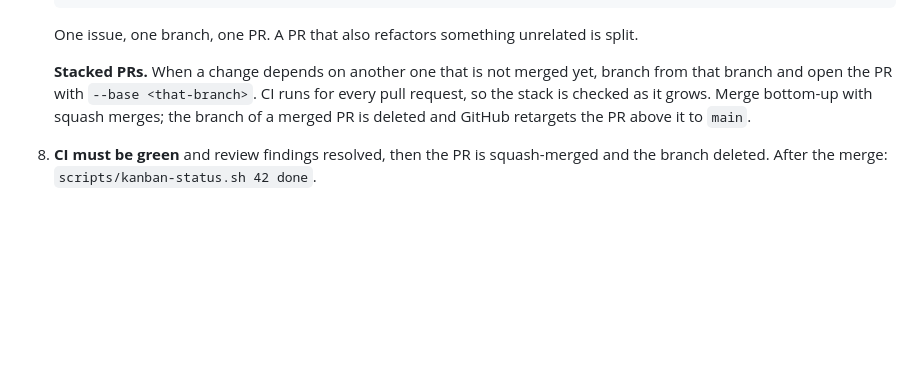
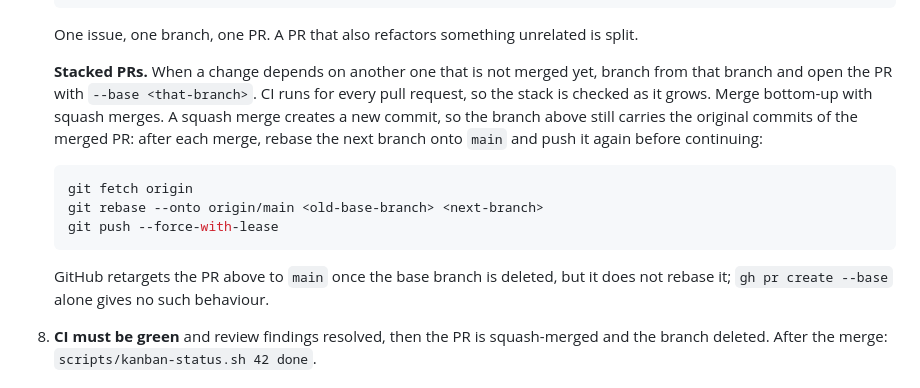
Before and after one commit to theoleuthardt/trust-issues, a Markdown page: docs/WORKFLOW.md, the part around the change. GitHub-like rendering; blank space fills up the shorter version.

Commit message:
docs: explain that stacked branches need a rebase after a squash merge (#35)
Co-Authored-By: Claude Sonnet 5.5 <noreply@anthropic.com>

````diff
--- a/docs/WORKFLOW.md
+++ b/docs/WORKFLOW.md
@@ -71,8 +71,19 @@ gh api -X POST repos/theoleuthardt/trust-issues/issues/<epic-number>/sub_issues
 
    **Stacked PRs.** When a change depends on another one that is not merged yet, branch
    from that branch and open the PR with `--base <that-branch>`. CI runs for every pull
-   request, so the stack is checked as it grows. Merge bottom-up with squash merges; the
-   branch of a merged PR is deleted and GitHub retargets the PR above it to `main`.
+   request, so the stack is checked as it grows. Merge bottom-up with squash merges. A
+   squash merge creates a new commit, so the branch above still carries the original
+   commits of the merged PR: after each merge, rebase the next branch onto `main` and push
+   it again before continuing:
+
+   ```bash
+   git fetch origin
+   git rebase --onto origin/main <old-base-branch> <next-branch>
+   git push --force-with-lease
+   ```
+
+   GitHub retargets the PR above to `main` once the base branch is deleted, but it does not
+   rebase it; `gh pr create --base` alone gives no such behaviour.
 
 8. **CI must be green** and review findings resolved, then the PR is squash-merged and the
    branch deleted. After the merge: `scripts/kanban-status.sh 42 done`.
````
